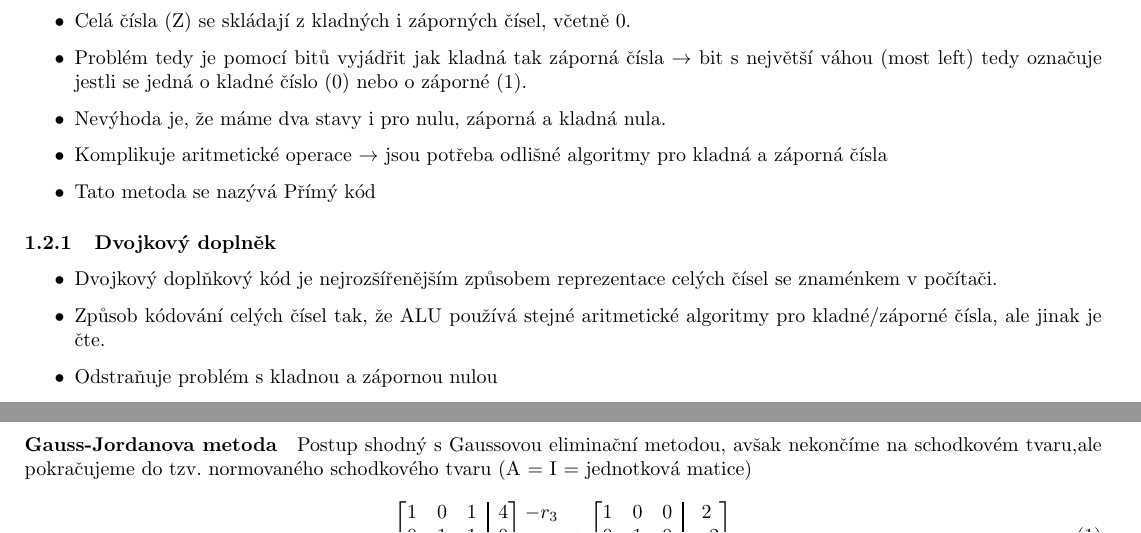
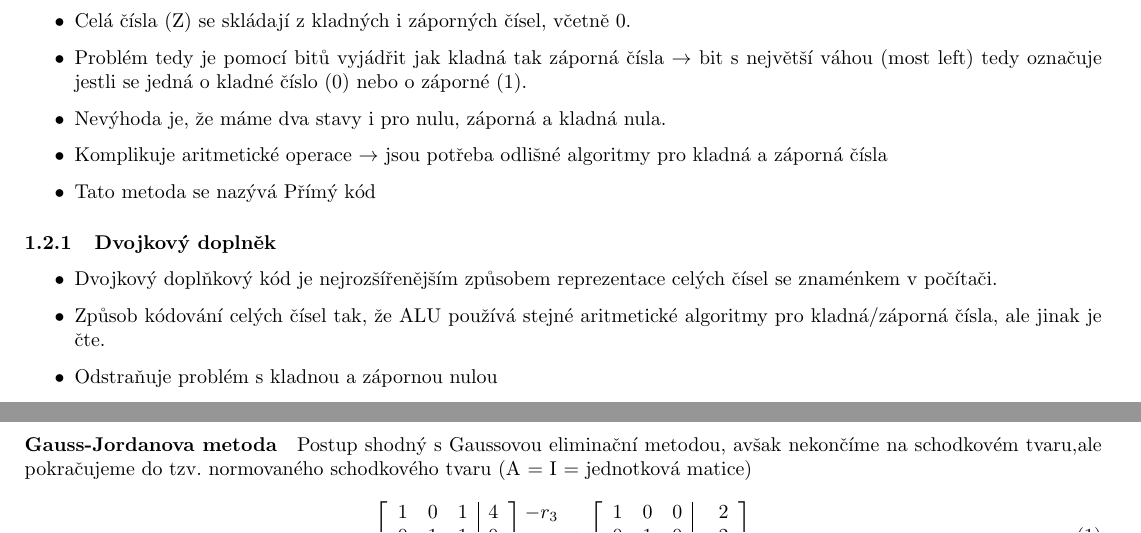
Before and after one commit to SacrificeGhuleh/SZZ-okruhy, a LaTeX document (main.tex): two parts of pages 8 and 35 of 76, joined at a grey line, cut so that both start at the same text. Compiled offline with pdfLaTeX.

Commit message:
Oprava matic pro epub, obrazky do png pro epub

```diff
--- a/main.tex
+++ b/main.tex
@@ -100,7 +100,7 @@ Pro vyjádření pravdivostních hodnot logických funkcí existuje několik met
 \subsubsection{Dvojkový doplněk}
 \begin{itemize}
 \item Dvojkový doplňkový kód je nejrozšířenějším způsobem reprezentace celých čísel se znaménkem v počítači.
-\item Způsob kódování celých čísel tak, že ALU používá stejné aritmetické algoritmy pro kladné/záporné čísla, ale jinak je čte.
+\item Způsob kódování celých čísel tak, že ALU používá stejné aritmetické algoritmy pro kladná/záporná čísla, ale jinak je čte.
 \item Odstraňuje problém s kladnou a zápornou nulou
 \item Odečítání se realizuje jako: první číslo + dvojkový doplněk druhého čísla
 \item Při použití dvojkového doplňku se opačné číslo získá tak, že se znegují všechny bity čísla a k výsledku se přičte jednička
@@ -1489,5 +1489,8 @@ Existují 3 základní ekvivalentní operace, které používáme k řešení so
 \paragraph{Gauss-Jordanova metoda}
 Postup shodný s Gaussovou eliminační metodou, avšak nekončíme na schodkovém tvaru,ale pokračujeme do tzv. normovaného schodkového tvaru (A = I = jednotková matice)
 \begin{equation}
-\begin{bmatrix}
-1 & 0 & 1 &\aug& 4\\
+\left[{\begin{array}{ccc|r}
+1 & 0 & 1 & 4\\
+0 & 1 & 1 & 0\\
+0 & 0 & 1 & 2
+\end{array}}\right]
@@ -1500,5 +1500,8 @@ Postup shodný s Gaussovou eliminační metodou, avšak nekončíme na schodkov
 ~
 \end{matrix}
 \mapsto
-\begin{bmatrix}
-1 & 0 & 0 &\aug& 2\\
+\left[{\begin{array}{ccc|r}
+1 & 0 & 0 & 2\\
+0 & 1 & 0 & -2\\
+0 & 0 & 1 & 2
+\end{array}}\right]
```
Also changed, not shown: Integral_as_region_under_curve.png (added), wifiChannels.png (added), main.tex (14 more changed lines).
